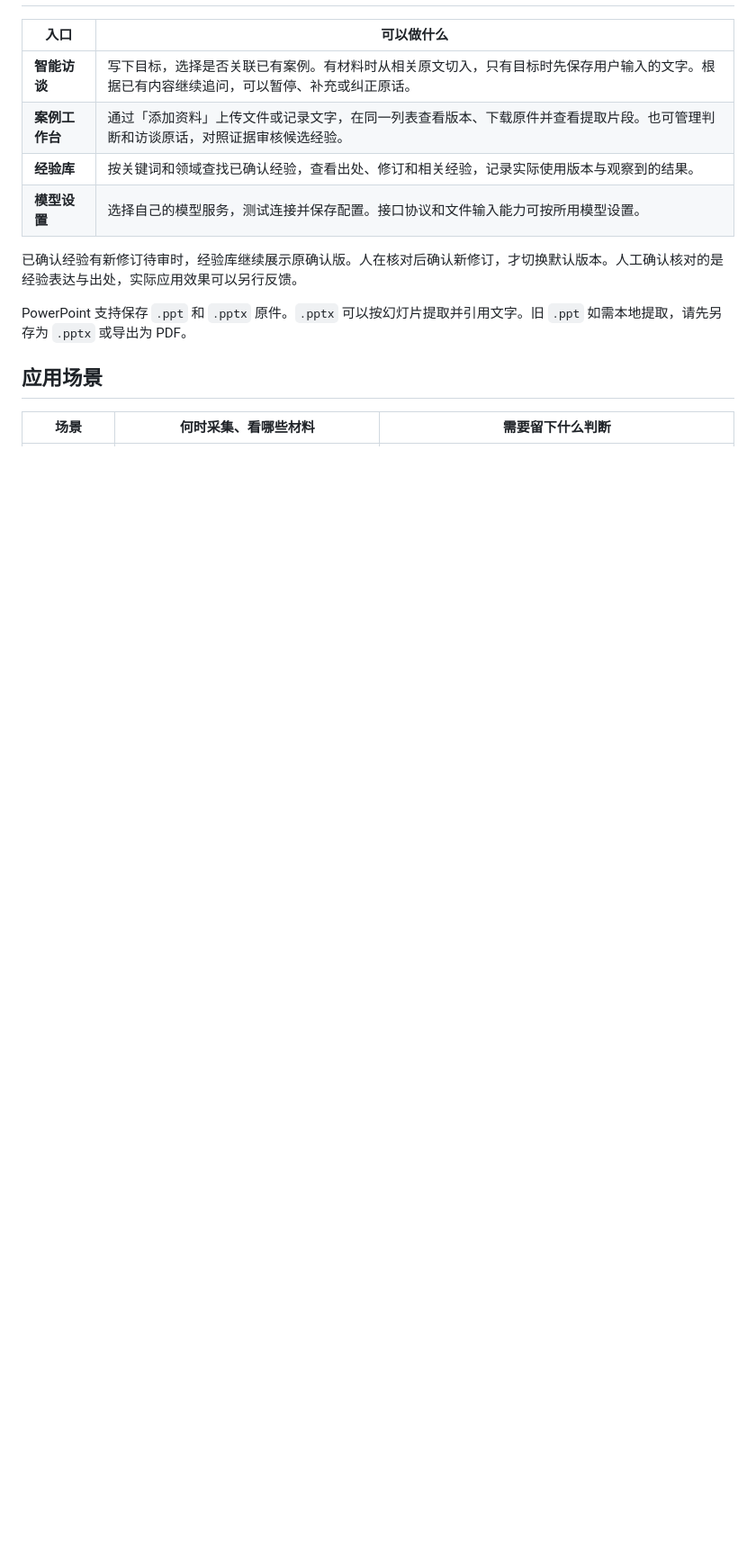
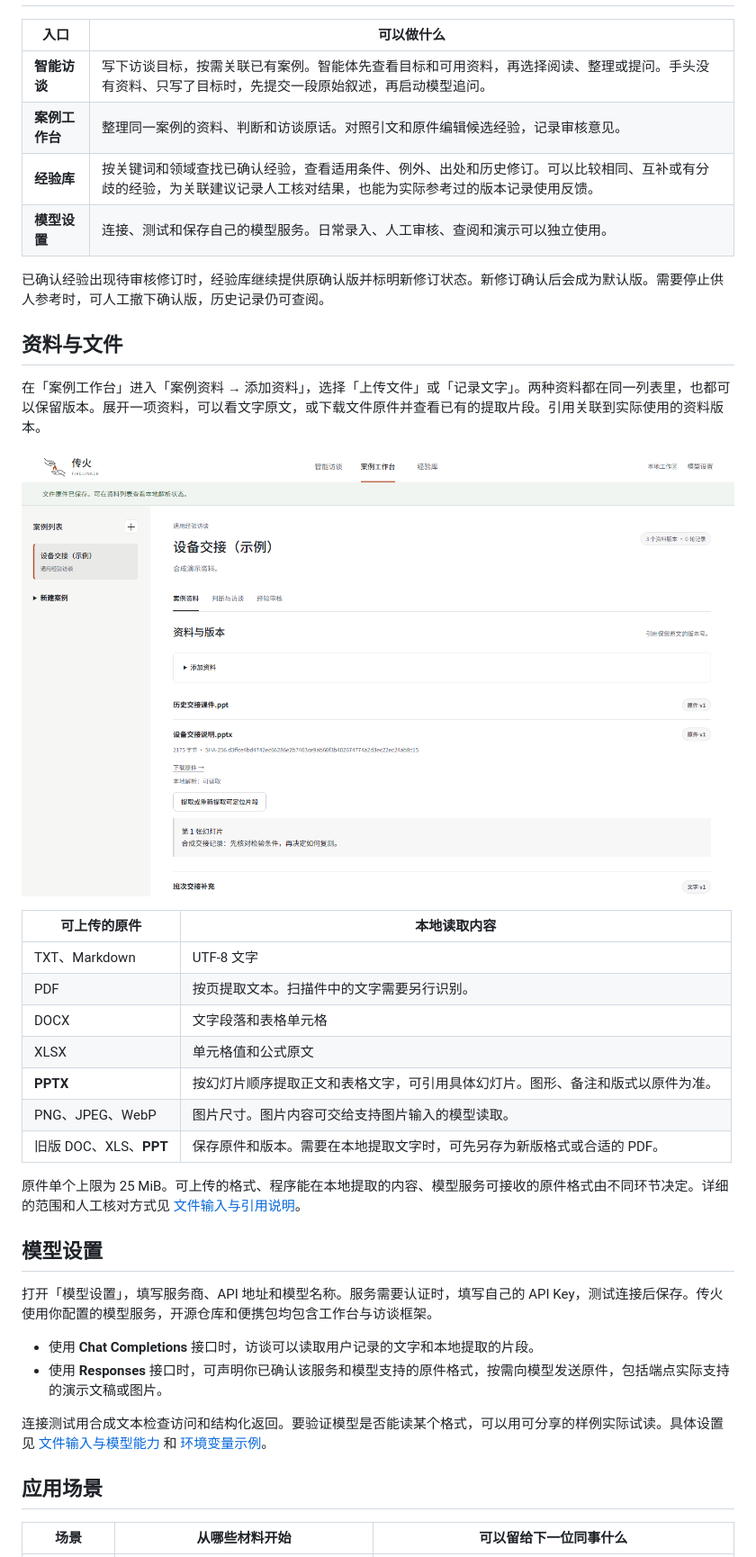
Before and after one commit to litanzhou/Firelinker, a Markdown page: README.md, the part around one of its changes. Shown at 90% size. Rendered like a GitHub page; pictures changed too: docs/images/firelinker-materials.png (added); blank space fills up the shorter version.

Commit message:
Prepare the public Firelinker README

```diff
--- a/README.md
+++ b/README.md
@@ -48,16 +50,41 @@ macOS 和 Linux 使用 `source .venv/bin/activate` 激活虚拟环境。可选
 
 | 入口 | 可以做什么 |
 | --- | --- |
-| **智能访谈** | 写下目标，选择是否关联已有案例。有材料时从相关原文切入，只有目标时先保存用户输入的文字。根据已有内容继续追问，可以暂停、补充或纠正原话。 |
-| **案例工作台** | 通过「添加资料」上传文件或记录文字，在同一列表查看版本、下载原件并查看提取片段。也可管理判断和访谈原话，对照证据审核候选经验。 |
-| **经验库** | 按关键词和领域查找已确认经验，查看出处、修订和相关经验，记录实际使用版本与观察到的结果。 |
-| **模型设置** | 选择自己的模型服务，测试连接并保存配置。接口协议和文件输入能力可按所用模型设置。 |
+| **智能访谈** | 写下访谈目标，按需关联已有案例。智能体先查看目标和可用资料，再选择阅读、整理或提问。手头没有资料、只写了目标时，先提交一段原始叙述，再启动模型追问。 |
+| **案例工作台** | 整理同一案例的资料、判断和访谈原话。对照引文和原件编辑候选经验，记录审核意见。 |
+| **经验库** | 按关键词和领域查找已确认经验，查看适用条件、例外、出处和历史修订。可以比较相同、互补或有分歧的经验，为关联建议记录人工核对结果，也能为实际参考过的版本记录使用反馈。 |
+| **模型设置** | 连接、测试和保存自己的模型服务。日常录入、人工审核、查阅和演示可以独立使用。 |
 
-已确认经验有新修订待审时，经验库继续展示原确认版。人在核对后确认新修订，才切换默认版本。人工确认核对的是经验表达与出处，实际应用效果可以另行反馈。
+已确认经验出现待审核修订时，经验库继续提供原确认版并标明新修订状态。新修订确认后会成为默认版。需要停止供人参考时，可人工撤下确认版，历史记录仍可查阅。
 
-PowerPoint 支持保存 `.ppt` 和 `.pptx` 原件。`.pptx` 可以按幻灯片提取并引用文字。旧 `.ppt` 如需本地提取，请先另存为 `.pptx` 或导出为 PDF。
+## 资料与文件
+
+在「案例工作台」进入「案例资料 → 添加资料」，选择「上传文件」或「记录文字」。两种资料都在同一列表里，也都可以保留版本。展开一项资料，可以看文字原文，或下载文件原件并查看已有的提取片段。引用关联到实际使用的资料版本。
+
+![案例资料列表同时显示文件和手工记录，展开可查看 PowerPoint 提取的幻灯片文字](docs/images/firelinker-materials.png)
+
+| 可上传的原件 | 本地读取内容 |
+| --- | --- |
+| TXT、Markdown | UTF-8 文字 |
+| PDF | 按页提取文本。扫描件中的文字需要另行识别。 |
+| DOCX | 文字段落和表格单元格 |
+| XLSX | 单元格值和公式原文 |
+| **PPTX** | 按幻灯片顺序提取正文和表格文字，可引用具体幻灯片。图形、备注和版式以原件为准。 |
+| PNG、JPEG、WebP | 图片尺寸。图片内容可交给支持图片输入的模型读取。 |
+| 旧版 DOC、XLS、**PPT** | 保存原件和版本。需要在本地提取文字时，可先另存为新版格式或合适的 PDF。 |
+
+原件单个上限为 25 MiB。可上传的格式、程序能在本地提取的内容、模型服务可接收的原件格式由不同环节决定。详细的范围和人工核对方式见 [文件输入与引用说明](docs/file-inputs.md)。
+
+## 模型设置
+
+打开「模型设置」，填写服务商、API 地址和模型名称。服务需要认证时，填写自己的 API Key，测试连接后保存。传火使用你配置的模型服务，开源仓库和便携包均包含工作台与访谈框架。
+
+- 使用 **Chat Completions** 接口时，访谈可以读取用户记录的文字和本地提取的片段。
+- 使用 **Responses** 接口时，可声明你已确认该服务和模型支持的原件格式，按需向模型发送原件，包括端点实际支持的演示文稿或图片。
+
+连接测试用合成文本检查访问和结构化返回。要验证模型是否能读某个格式，可以用可分享的样例实际试读。具体设置见 [文件输入与模型能力](docs/file-inputs.md) 和 [环境变量示例](.env.example)。
 
 ## 应用场景
 
-| 场景 | 何时采集、看哪些材料 | 需要留下什么判断 |
+| 场景 | 从哪些材料开始 | 可以留给下一位同事什么 |
 | --- | --- | --- |
```
Also changed, not shown: other parts of README.md (+39 -40 lines).
